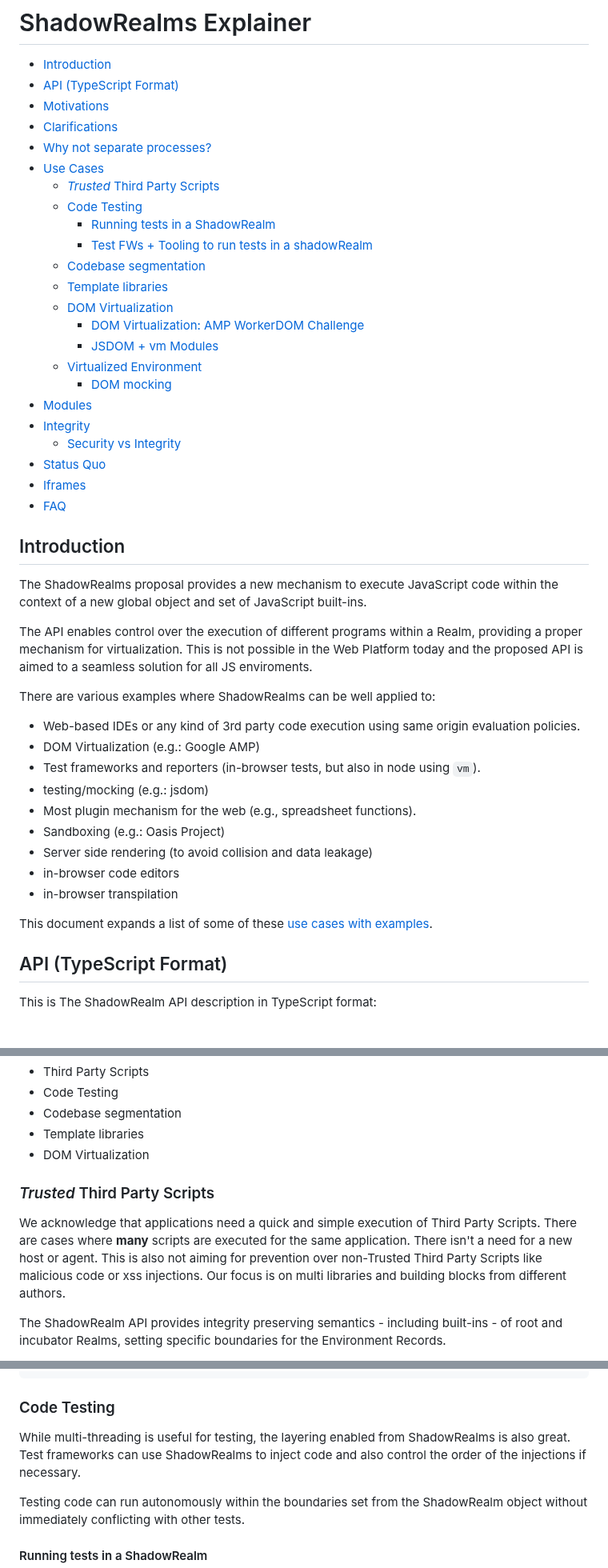
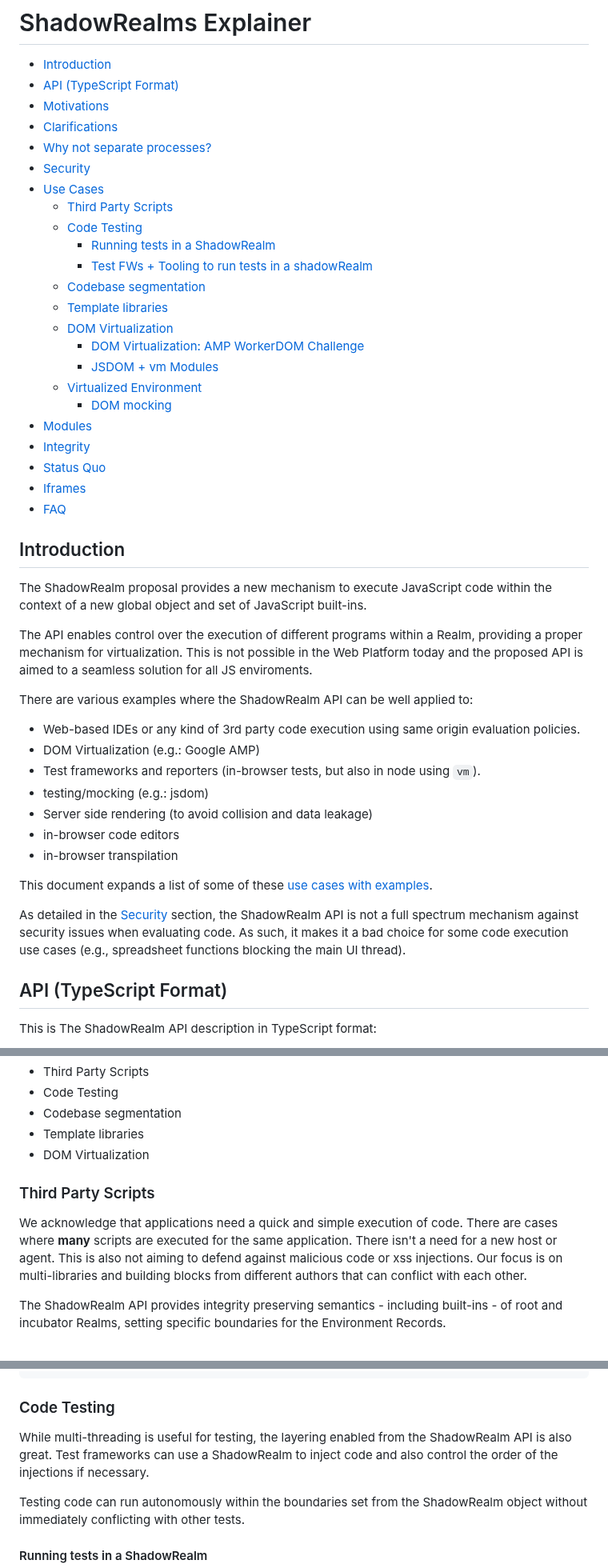
Before and after one commit to tc39/proposal-shadowrealm, a Markdown page: explainer.md, 3 parts joined by grey strips. Shown at 80% size. Drawn GitHub-style.

```diff
--- a/explainer.md
+++ b/explainer.md
@@ -6,8 +6,9 @@
 * [Motivations](#Motivations)
 * [Clarifications](#Clarifications)
 * [Why not separate processes?](#Whynotseparateprocesses)
+* [Security](#Security)
 * [Use Cases](#UseCases)
-  * [_Trusted_ Third Party Scripts](#Trusted_ThirdPartyScripts)
+  * [Third Party Scripts](#ThirdPartyScripts)
   * [Code Testing](#CodeTesting)
     * [Running tests in a ShadowRealm](#RunningtestsinaRealm)
     * [Test FWs + Tooling to run tests in a shadowRealm](#TestFWsToolingtoruntestsinarealm)
@@ -20,7 +21,6 @@
     * [DOM mocking](#DOMmocking)
 * [Modules](#Modules)
 * [Integrity](#Integrity)
-  * [Security vs Integrity](#SecurityvsIntegrity)
 * [Status Quo](#StatusQuo)
 * [Iframes](#Iframes)
 * [FAQ](#FAQ)
@@ -33,23 +33,23 @@
 
 ## <a name='Introduction'></a>Introduction
 
-The ShadowRealms proposal provides a new mechanism to execute JavaScript code within the context of a new global object and set of JavaScript built-ins.
+The ShadowRealm proposal provides a new mechanism to execute JavaScript code within the context of a new global object and set of JavaScript built-ins.
 
 The API enables control over the execution of different programs within a Realm, providing a proper mechanism for virtualization. This is not possible in the Web Platform today and the proposed API is aimed to a seamless solution for all JS enviroments.
 
-There are various examples where ShadowRealms can be well applied to:
+There are various examples where the ShadowRealm API can be well applied to:
 
   * Web-based IDEs or any kind of 3rd party code execution using same origin evaluation policies.
   * DOM Virtualization (e.g.: Google AMP)
   * Test frameworks and reporters (in-browser tests, but also in node using `vm`).
   * testing/mocking (e.g.: jsdom)
-  * Most plugin mechanism for the web (e.g., spreadsheet functions).
-  * Sandboxing (e.g.: Oasis Project)
   * Server side rendering (to avoid collision and data leakage)
   * in-browser code editors
   * in-browser transpilation
 
 This document expands a list of some of these [use cases with examples](#UseCases).
+
+As detailed in the [Security](#Security) section, the ShadowRealm API is not a full spectrum mechanism against security issues when evaluating code. As such, it makes it a bad choice for some code execution use cases (e.g., spreadsheet functions blocking the main UI thread).
 
 ## <a name='APITypeScriptFormat'></a>API (TypeScript Format)
 
@@ -216,9 +261,9 @@ These are some of the key use cases where The ShadowRealm API becomes very usefu
 - Template libraries
 - DOM Virtualization
 
-### <a name='Trusted_ThirdPartyScripts'></a>_Trusted_ Third Party Scripts
+### <a name='ThirdPartyScripts'></a>Third Party Scripts
 
-We acknowledge that applications need a quick and simple execution of Third Party Scripts. There are cases where **many** scripts are executed for the same application. There isn't a need for a new host or agent. This is also not aiming for prevention over non-Trusted Third Party Scripts like malicious code or xss injections. Our focus is on multi libraries and building blocks from different authors.
+We acknowledge that applications need a quick and simple execution of code. There are cases where **many** scripts are executed for the same application. There isn't a need for a new host or agent. This is also not aiming to defend against malicious code or xss injections. Our focus is on multi-libraries and building blocks from different authors that can conflict with each other.
 
 The ShadowRealm API provides integrity preserving semantics - including built-ins - of root and incubator Realms, setting specific boundaries for the Environment Records.
 
@@ -241,7 +286,7 @@ init(ready);
 
 ### <a name='CodeTesting'></a>Code Testing
 
-While multi-threading is useful for testing, the layering enabled from ShadowRealms is also great. Test frameworks can use ShadowRealms to inject code and also control the order of the injections if necessary.
+While multi-threading is useful for testing, the layering enabled from the ShadowRealm API is also great. Test frameworks can use a ShadowRealm to inject code and also control the order of the injections if necessary.
 
 Testing code can run autonomously within the boundaries set from the ShadowRealm object without immediately conflicting with other tests.
 
```
Also changed, not shown: other parts of explainer.md (+67 -31 lines).
